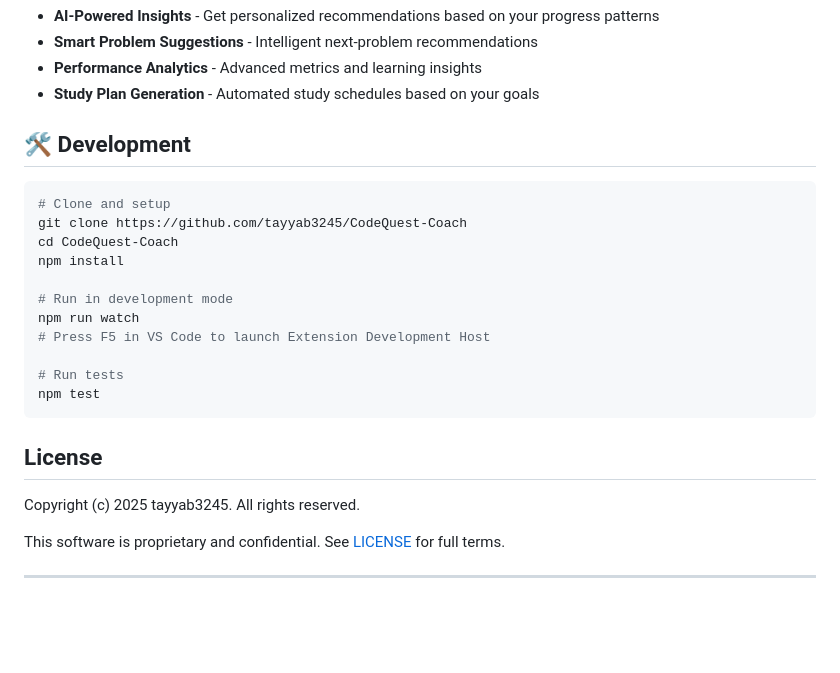
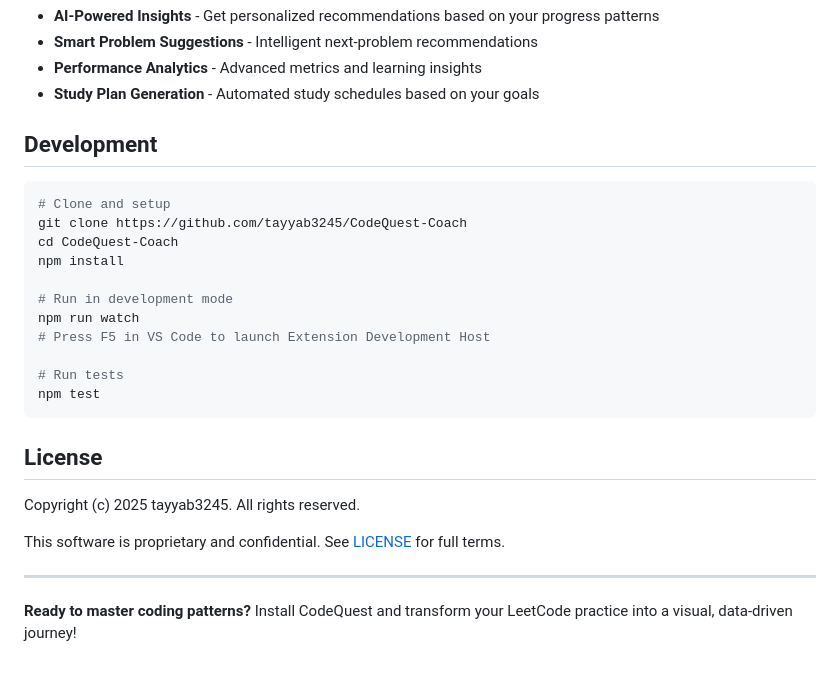
Before and after one commit to tayyab3245/codequest-vs-extension, a Markdown page: README.md, the part around the change printed below. Drawn GitHub-style; blank space fills up the shorter version.

````diff
--- a/README.md
+++ b/README.md
@@ -71,7 +75,7 @@ CodeQuest recognizes 15+ essential coding patterns including:
 - **Performance Analytics** - Advanced metrics and learning insights
 - **Study Plan Generation** - Automated study schedules based on your goals
 
-## 🛠️ Development
+## Development
 
 ```bash
 # Clone and setup
@@ -87,10 +91,12 @@ npm run watch
 npm test
 ```
 
-##  License
+## License
 
 Copyright (c) 2025 tayyab3245. All rights reserved.
 
 This software is proprietary and confidential. See [LICENSE](LICENSE) for full terms.
 
 ---
+
+**Ready to master coding patterns?** Install CodeQuest and transform your LeetCode practice into a visual, data-driven journey!
````
Also changed, not shown: other parts of README.md (+13 -9 lines).
